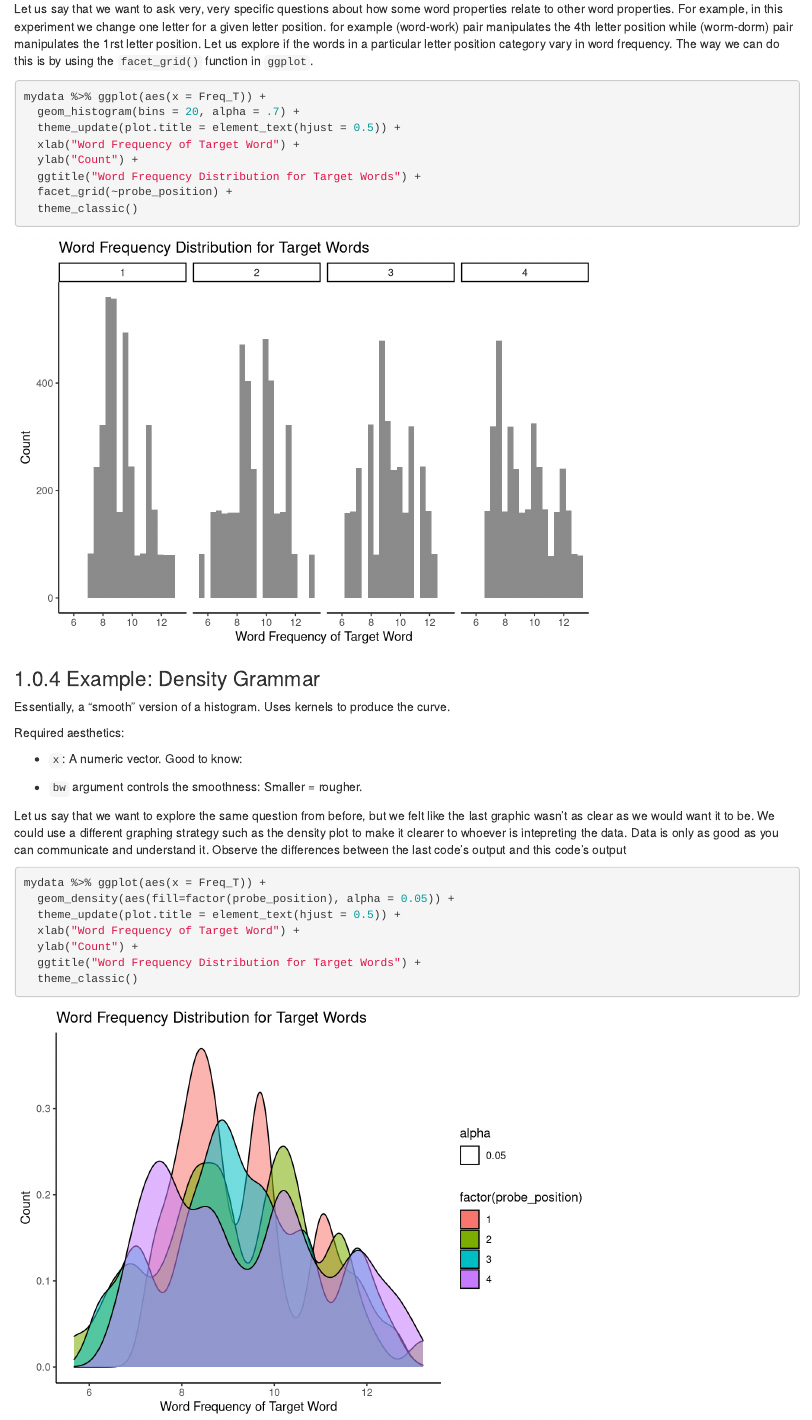
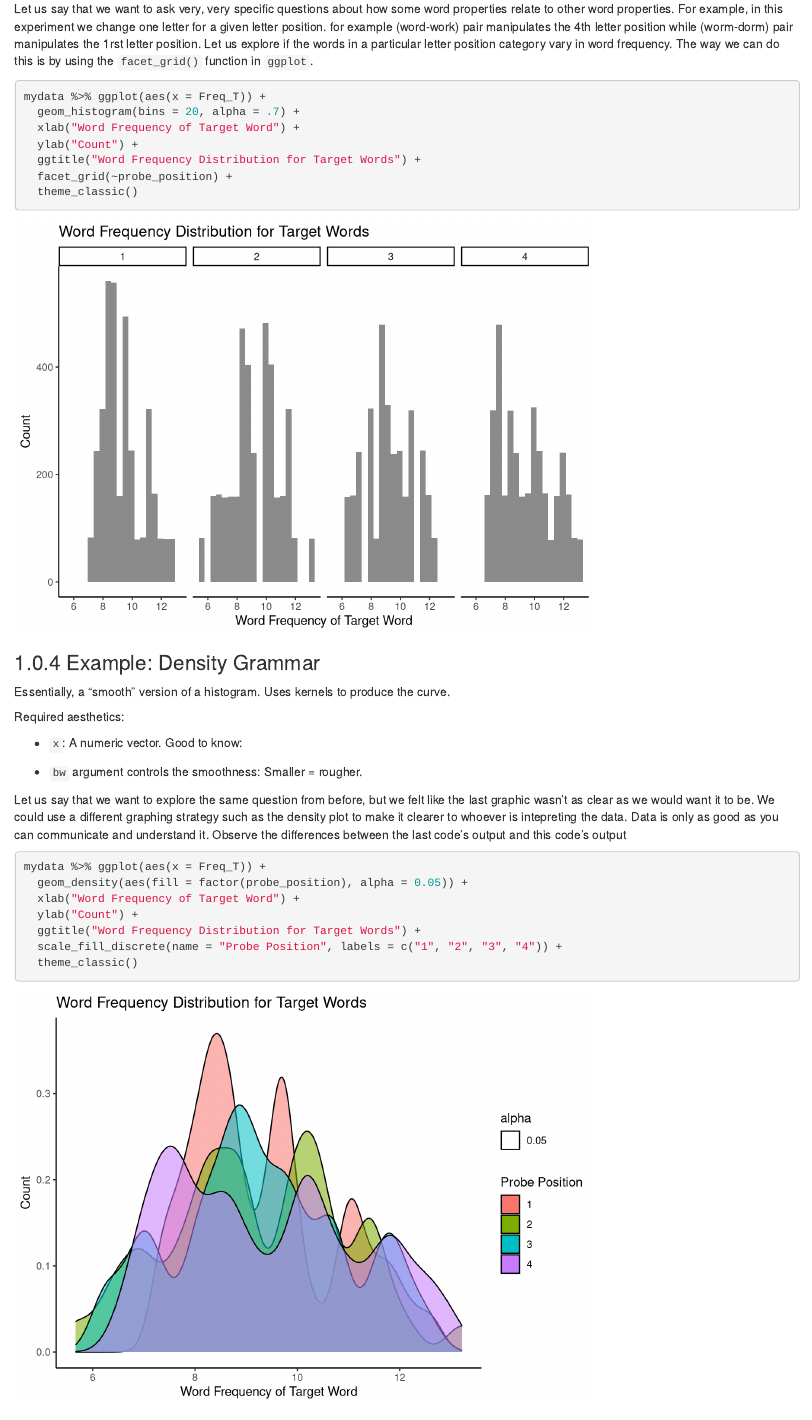
Before and after one commit to alexsciuto/EMaC_Rmanual, an R Markdown document (03-method.Rmd): the page in a window 1100 px wide, from 1920 px down. Rendered offline with R 4.5, knitr and Pandoc, with nearby package versions; drawn as R Markdown's standard HTML page in place of the format the file asks for.

Commit message:
Update 03-method.Rmd

````diff
--- a/03-method.Rmd
+++ b/03-method.Rmd
@@ -91,7 +91,6 @@ Let us say that we want to ask very, very specific questions about how some word
 
 mydata %>% ggplot(aes(x = Freq_T)) +
   geom_histogram(bins = 20, alpha = .7) +
-  theme_update(plot.title = element_text(hjust = 0.5)) +
   xlab("Word Frequency of Target Word") +
   ylab("Count") +
   ggtitle("Word Frequency Distribution for Target Words") +
@@ -117,11 +116,11 @@ Let us say that we want to explore the same question from before, but we felt li
 ```{r results = 'hide', message = FALSE, warning= FALSE}
 
 mydata %>% ggplot(aes(x = Freq_T)) +
-  geom_density(aes(fill=factor(probe_position), alpha = 0.05)) +
-  theme_update(plot.title = element_text(hjust = 0.5)) +
+  geom_density(aes(fill = factor(probe_position), alpha = 0.05)) +
   xlab("Word Frequency of Target Word") +
   ylab("Count") +
   ggtitle("Word Frequency Distribution for Target Words") +
+  scale_fill_discrete(name = "Probe Position", labels = c("1", "2", "3", "4")) +
   theme_classic()
 
 
````
